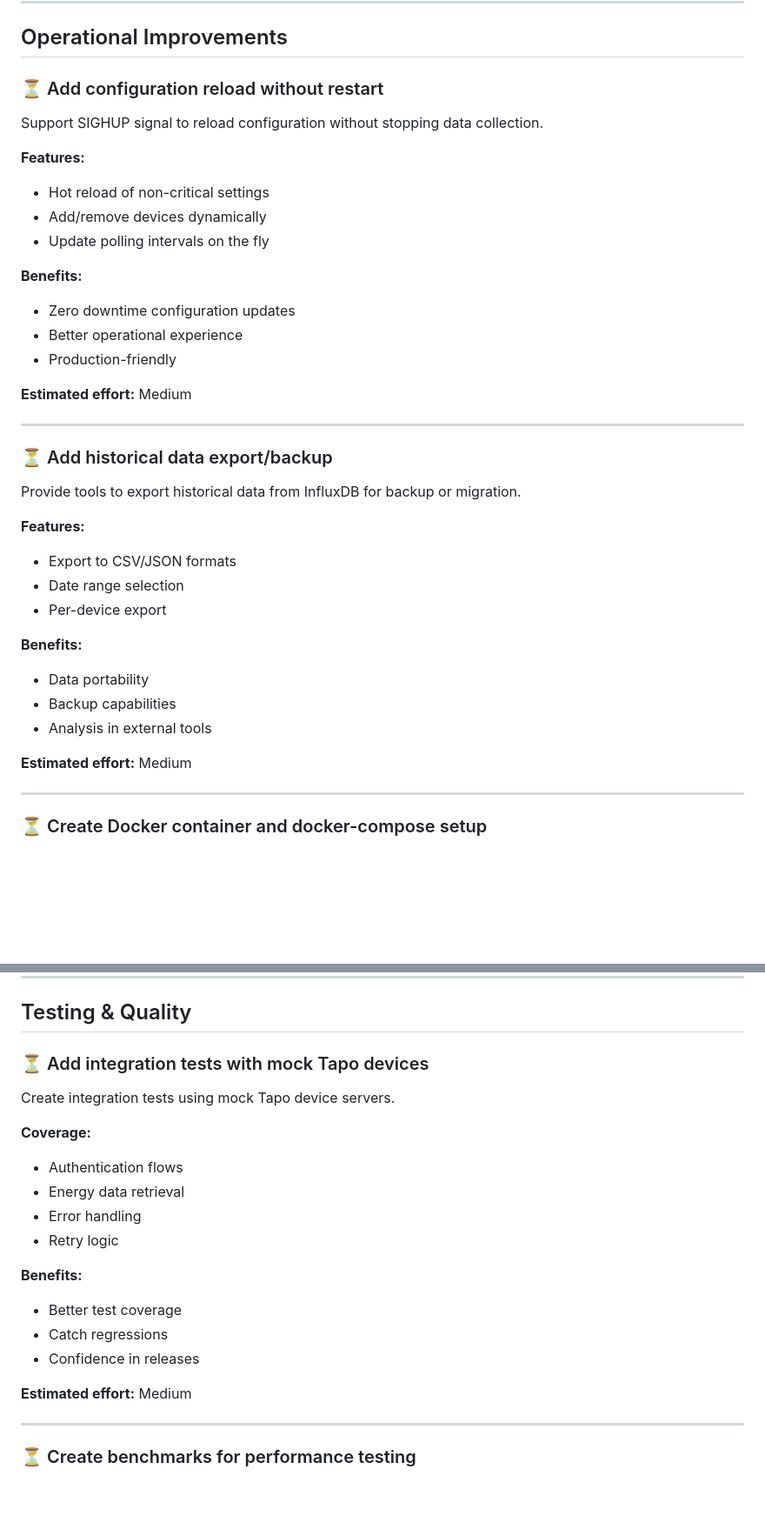
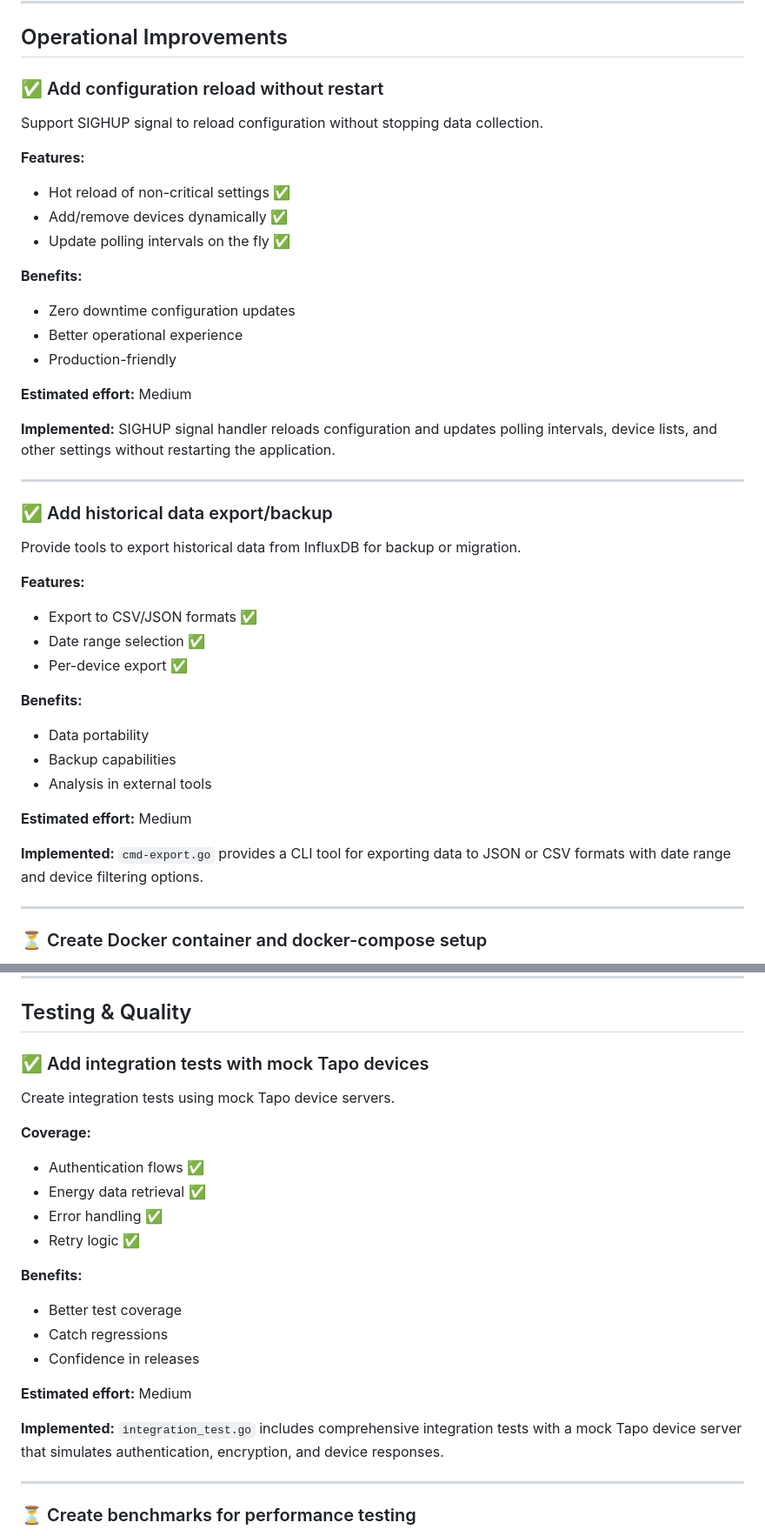
Before and after one commit to soothill/tapo-data-logger, a Markdown page: TODO.md, 2 parts joined by grey strips. Shown at 87% size. Rendered like a GitHub page; blank space fills up the shorter version.

```diff
--- a/TODO.md
+++ b/TODO.md
@@ -195,13 +199,13 @@ Protect devices from excessive API calls and respect manufacturer limits.
 
 ## Operational Improvements
 
-### ⏳ Add configuration reload without restart
+### ✅ Add configuration reload without restart
 Support SIGHUP signal to reload configuration without stopping data collection.
 
 **Features:**
-- Hot reload of non-critical settings
-- Add/remove devices dynamically
-- Update polling intervals on the fly
+- Hot reload of non-critical settings ✅
+- Add/remove devices dynamically ✅
+- Update polling intervals on the fly ✅
 
 **Benefits:**
 - Zero downtime configuration updates
@@ -210,15 +214,17 @@ Support SIGHUP signal to reload configuration without stopping data collection.
 
 **Estimated effort:** Medium
 
+**Implemented:** SIGHUP signal handler reloads configuration and updates polling intervals, device lists, and other settings without restarting the application.
+
 ---
 
-### ⏳ Add historical data export/backup
+### ✅ Add historical data export/backup
 Provide tools to export historical data from InfluxDB for backup or migration.
 
 **Features:**
-- Export to CSV/JSON formats
-- Date range selection
-- Per-device export
+- Export to CSV/JSON formats ✅
+- Date range selection ✅
+- Per-device export ✅
 
 **Benefits:**
 - Data portability
@@ -226,6 +232,8 @@ Provide tools to export historical data from InfluxDB for backup or migration.
 - Analysis in external tools
 
 **Estimated effort:** Medium
+
+**Implemented:** `cmd-export.go` provides a CLI tool for exporting data to JSON or CSV formats with date range and device filtering options.
 
 ---
 
@@ -343,14 +352,14 @@ Extend beyond energy monitoring plugs to other Tapo devices.
 
 ## Testing & Quality
 
-### ⏳ Add integration tests with mock Tapo devices
+### ✅ Add integration tests with mock Tapo devices
 Create integration tests using mock Tapo device servers.
 
 **Coverage:**
-- Authentication flows
-- Energy data retrieval
-- Error handling
-- Retry logic
+- Authentication flows ✅
+- Energy data retrieval ✅
+- Error handling ✅
+- Retry logic ✅
 
 **Benefits:**
 - Better test coverage
@@ -358,6 +367,8 @@ Create integration tests using mock Tapo device servers.
 - Confidence in releases
 
 **Estimated effort:** Medium
+
+**Implemented:** `integration_test.go` includes comprehensive integration tests with a mock Tapo device server that simulates authentication, encryption, and device responses.
 
 ---
 
```
Also changed, not shown: other parts of TODO.md (+23 -12 lines).
